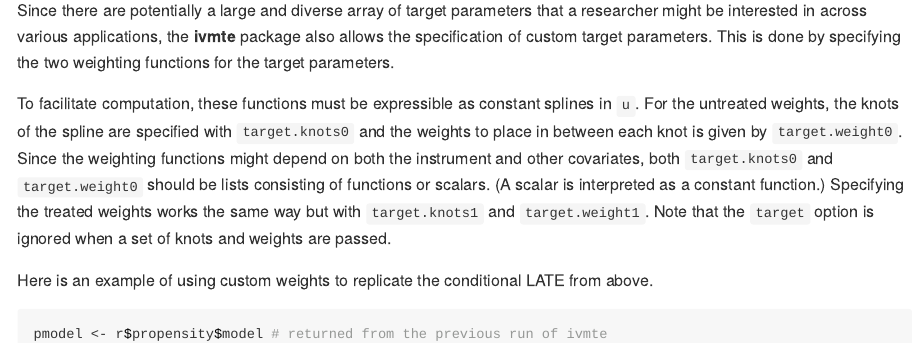
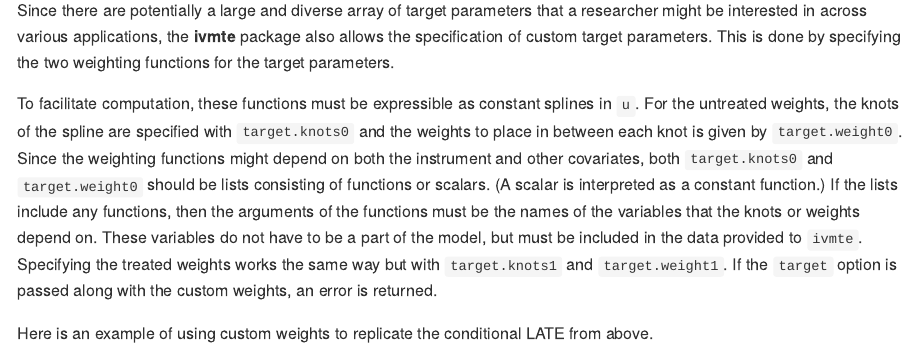
Before and after one commit to jkcshea/ivmte, an R Markdown document (vignettes/ivmte.Rmd): the page in a window 1100 px wide, from 12880 px down. The pictures show the output file vignettes/ivmte.html that the author committed with the source, opened offline; long lines of code are wrapped.

Commit message:
Updated vignette to include explanation of what the arguments for the weight functions should be, as mentioned in #189.

```diff
--- a/vignettes/ivmte.Rmd
+++ b/vignettes/ivmte.Rmd
@@ -447,8 +447,10 @@ To facilitate computation, these functions must be expressible as constant splin
 For the untreated weights, the knots of the spline are specified with `target.knots0` and the weights to place in between each knot is given by `target.weight0`.
 Since the weighting functions might depend on both the instrument and other covariates, both `target.knots0` and `target.weight0` should be lists consisting of functions or scalars.
 (A scalar is interpreted as a constant function.)
+If the lists include any functions, then the arguments of the functions must be the names of the variables that the knots or weights depend on.
+These variables do not have to be a part of the model, but must be included in the data provided to `ivmte`.
 Specifying the treated weights works the same way but with `target.knots1` and `target.weight1`.
-Note that the `target` option is ignored when a set of knots and weights are passed.
+If the `target` option is passed along with the custom weights, an error is returned.
 
 Here is an example of using custom weights to replicate the conditional LATE from above.
 
```
Also changed, not shown: vignettes/ivmte.html, vignettes/ivmte.md.
